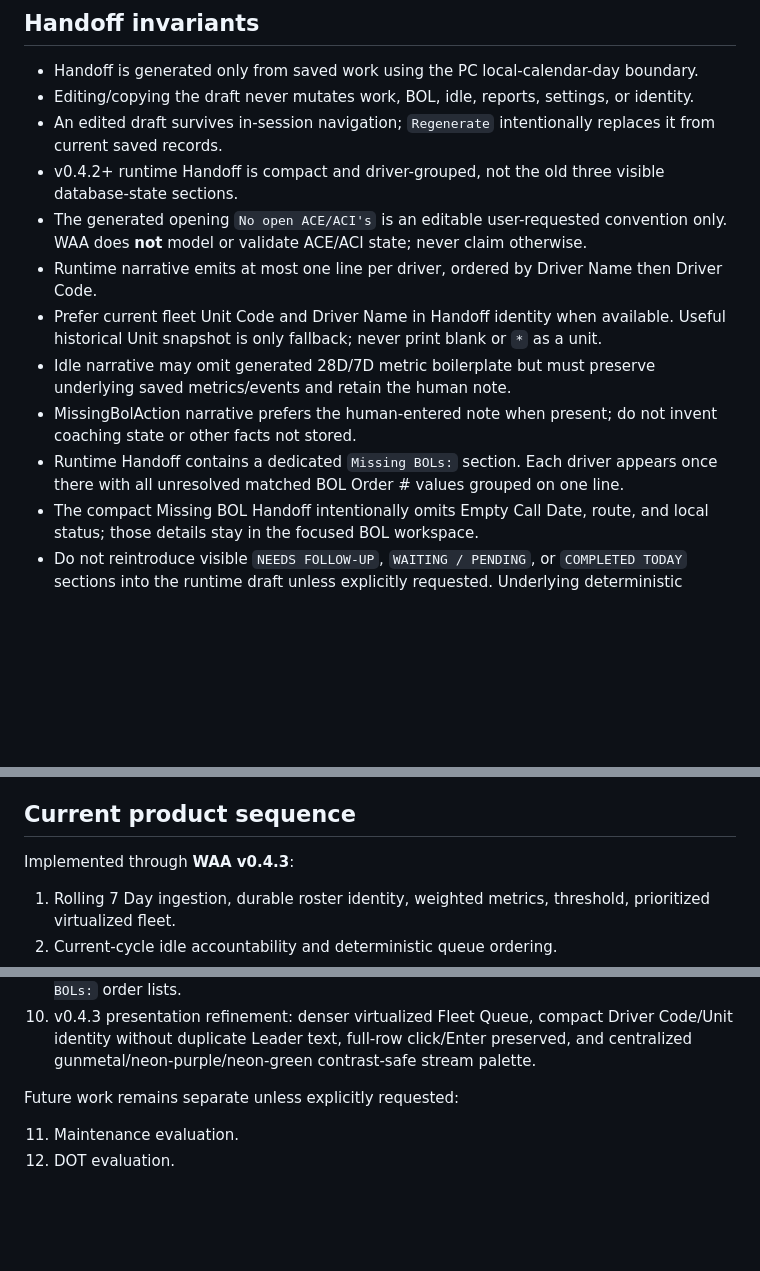
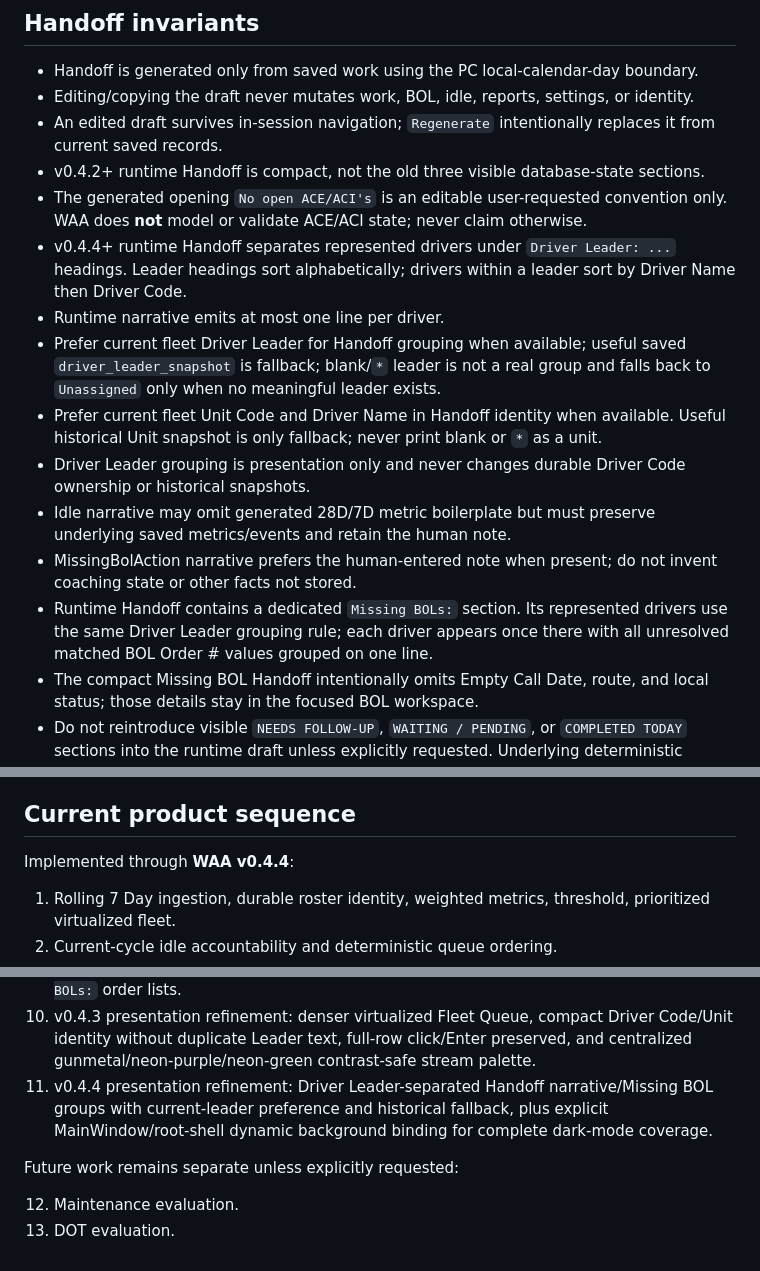
Before and after one commit to crazytaxzi/Waa, a Markdown page: AGENTS.md, 3 parts joined by grey strips. Drawn GitHub-style; blank space fills up the shorter version.

Commit message:
Align repository rules with v0.4.4 presentation

```diff
--- a/AGENTS.md
+++ b/AGENTS.md
@@ -42,13 +42,16 @@ WAA is a clean, driver-centric Windows work application. Current `main`, this fi
 - Handoff is generated only from saved work using the PC local-calendar-day boundary.
 - Editing/copying the draft never mutates work, BOL, idle, reports, settings, or identity.
 - An edited draft survives in-session navigation; `Regenerate` intentionally replaces it from current saved records.
-- v0.4.2+ runtime Handoff is compact and driver-grouped, not the old three visible database-state sections.
+- v0.4.2+ runtime Handoff is compact, not the old three visible database-state sections.
 - The generated opening `No open ACE/ACI's` is an editable user-requested convention only. WAA does **not** model or validate ACE/ACI state; never claim otherwise.
-- Runtime narrative emits at most one line per driver, ordered by Driver Name then Driver Code.
+- v0.4.4+ runtime Handoff separates represented drivers under `Driver Leader: ...` headings. Leader headings sort alphabetically; drivers within a leader sort by Driver Name then Driver Code.
+- Runtime narrative emits at most one line per driver.
+- Prefer current fleet Driver Leader for Handoff grouping when available; useful saved `driver_leader_snapshot` is fallback; blank/`*` leader is not a real group and falls back to `Unassigned` only when no meaningful leader exists.
 - Prefer current fleet Unit Code and Driver Name in Handoff identity when available. Useful historical Unit snapshot is only fallback; never print blank or `*` as a unit.
+- Driver Leader grouping is presentation only and never changes durable Driver Code ownership or historical snapshots.
 - Idle narrative may omit generated 28D/7D metric boilerplate but must preserve underlying saved metrics/events and retain the human note.
 - MissingBolAction narrative prefers the human-entered note when present; do not invent coaching state or other facts not stored.
-- Runtime Handoff contains a dedicated `Missing BOLs:` section. Each driver appears once there with all unresolved matched BOL Order # values grouped on one line.
+- Runtime Handoff contains a dedicated `Missing BOLs:` section. Its represented drivers use the same Driver Leader grouping rule; each driver appears once there with all unresolved matched BOL Order # values grouped on one line.
 - The compact Missing BOL Handoff intentionally omits Empty Call Date, route, and local status; those details stay in the focused BOL workspace.
 - Do not reintroduce visible `NEEDS FOLLOW-UP`, `WAITING / PENDING`, or `COMPLETED TODAY` sections into the runtime draft unless explicitly requested. Underlying deterministic classification may remain for tests/compatibility.
 
@@ -162,7 +166,7 @@ Unless explicitly reversed by the user, do not add or create placeholders for:
 
 ## Current product sequence
 
-Implemented through **WAA v0.4.3**:
+Implemented through **WAA v0.4.4**:
 
 1. Rolling 7 Day ingestion, durable roster identity, weighted metrics, threshold, prioritized virtualized fleet.
 2. Current-cycle idle accountability and deterministic queue ordering.
@@ -174,8 +178,9 @@ Implemented through **WAA v0.4.3**:
 8. v0.4.1 startup binding hotfix: all data-bound inline WPF Run text is explicit one-way display binding with regression protection.
 9. v0.4.2 compact Handoff: alphabetical one-line driver narratives plus grouped `Missing BOLs:` order lists.
 10. v0.4.3 presentation refinement: denser virtualized Fleet Queue, compact Driver Code/Unit identity without duplicate Leader text, full-row click/Enter preserved, and centralized gunmetal/neon-purple/neon-green contrast-safe stream palette.
+11. v0.4.4 presentation refinement: Driver Leader-separated Handoff narrative/Missing BOL groups with current-leader preference and historical fallback, plus explicit MainWindow/root-shell dynamic background binding for complete dark-mode coverage.
 
 Future work remains separate unless explicitly requested:
 
-11. Maintenance evaluation.
-12. DOT evaluation.
+12. Maintenance evaluation.
+13. DOT evaluation.
```
Also changed, not shown: other parts of AGENTS.md (+1 -0 lines).
